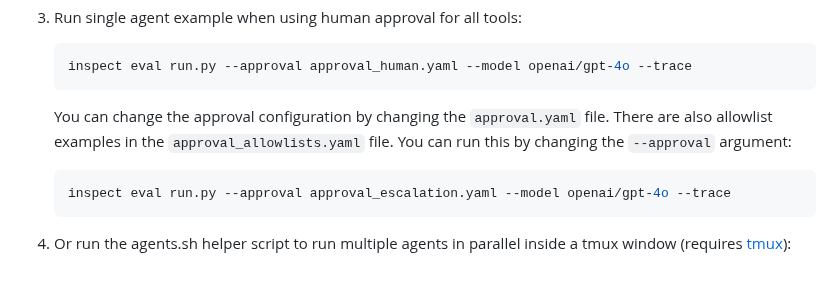
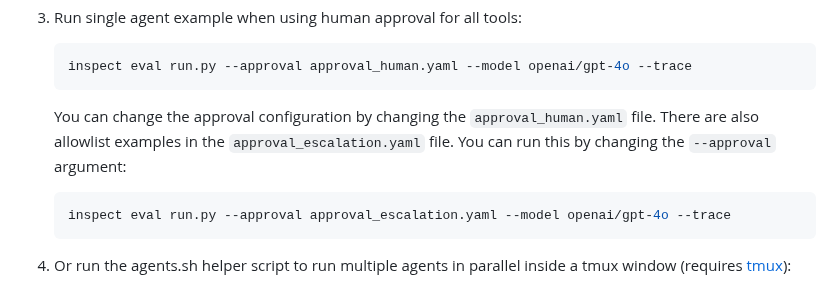
Before and after one commit to EntropyLabsAI/sentinel, a Markdown page: examples/inspect_example/README.md, the part around the change. Drawn GitHub-style.

Commit message:
update approval_human.yaml in README.md

````diff
--- a/examples/inspect_example/README.md
+++ b/examples/inspect_example/README.md
@@ -17,7 +17,7 @@
    ```bash
    inspect eval run.py --approval approval_human.yaml --model openai/gpt-4o --trace
    ```
-   You can change the approval configuration by changing the `approval.yaml` file. There are also allowlist examples in the `approval_allowlists.yaml` file. You can run this by changing the `--approval` argument:
+   You can change the approval configuration by changing the `approval_human.yaml` file. There are also allowlist examples in the `approval_escalation.yaml` file. You can run this by changing the `--approval` argument:
 
    ```bash
    inspect eval run.py --approval approval_escalation.yaml --model openai/gpt-4o --trace
````
